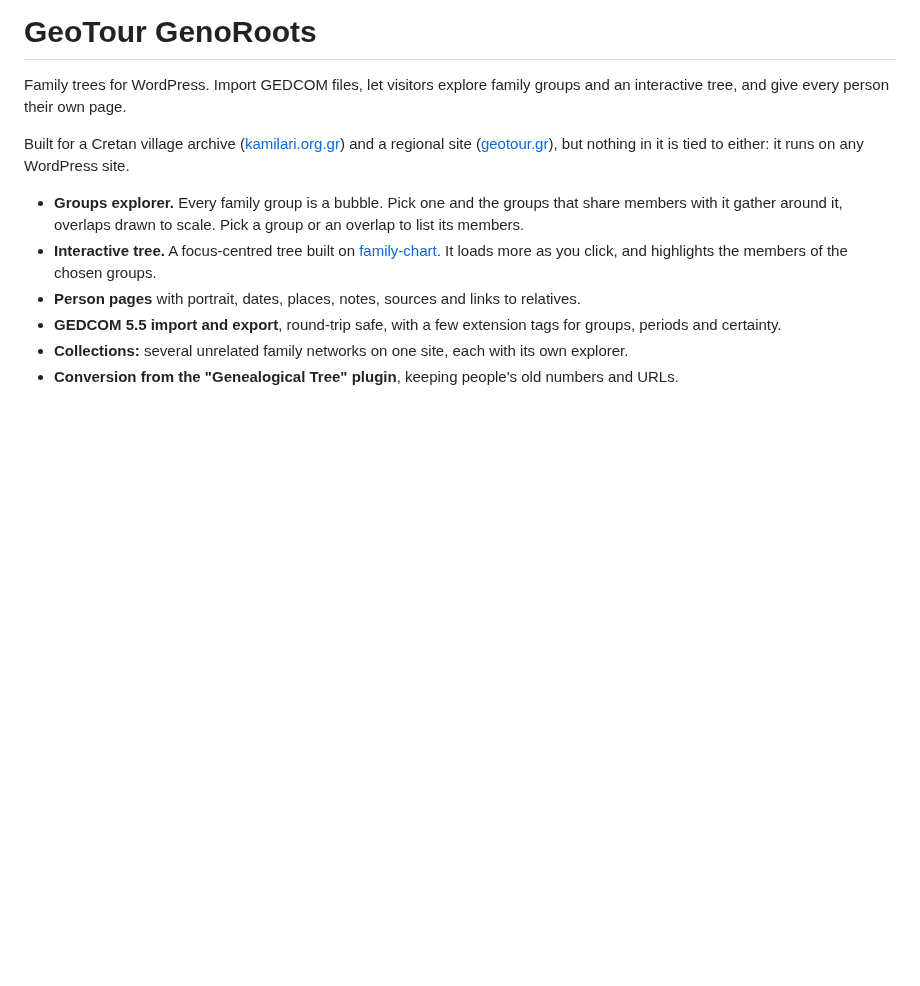
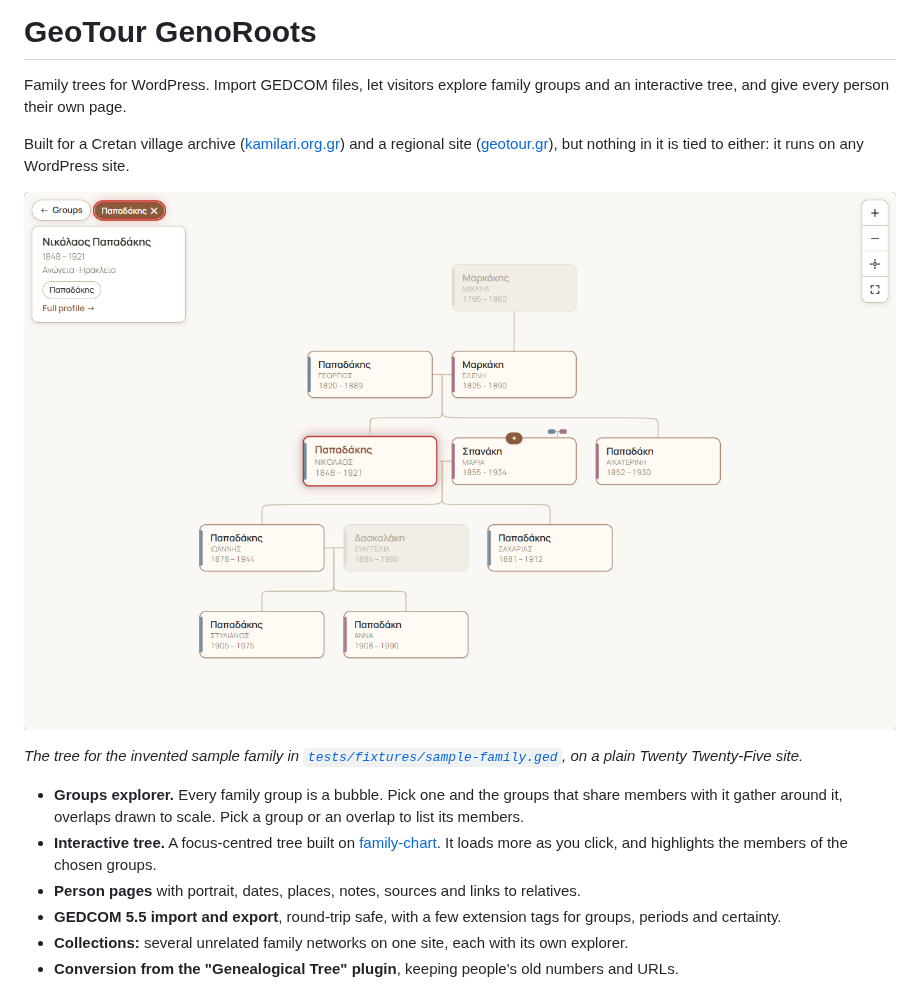
Before and after one commit to nikolakakis/geotour-genoroots, a Markdown page: README.md, the part around the change. Rendered like a GitHub page; pictures changed too: docs/images/family-tree.png (added); blank space fills up the shorter version.

Commit message:
README: screenshot of the family tree
Taken from the invented sample family on a plain Twenty Twenty-Five site.

Co-Authored-By: Claude Opus 5.5 <noreply@anthropic.com>

```diff
--- a/README.md
+++ b/README.md
@@ -6,6 +6,10 @@ groups and an interactive tree, and give every person their own page.
 Built for a Cretan village archive ([kamilari.org.gr](https://kamilari.org.gr))
 and a regional site ([geotour.gr](https://www.geotour.gr)), but nothing in it
 is tied to either: it runs on any WordPress site.
+
+![The family tree, centred on one person, with the members of the chosen group highlighted](docs/images/family-tree.png)
+
+*The tree for the invented sample family in [`tests/fixtures/sample-family.ged`](tests/fixtures/sample-family.ged), on a plain Twenty Twenty-Five site.*
 
 - **Groups explorer.** Every family group is a bubble. Pick one and the
   groups that share members with it gather around it, overlaps drawn to
```
